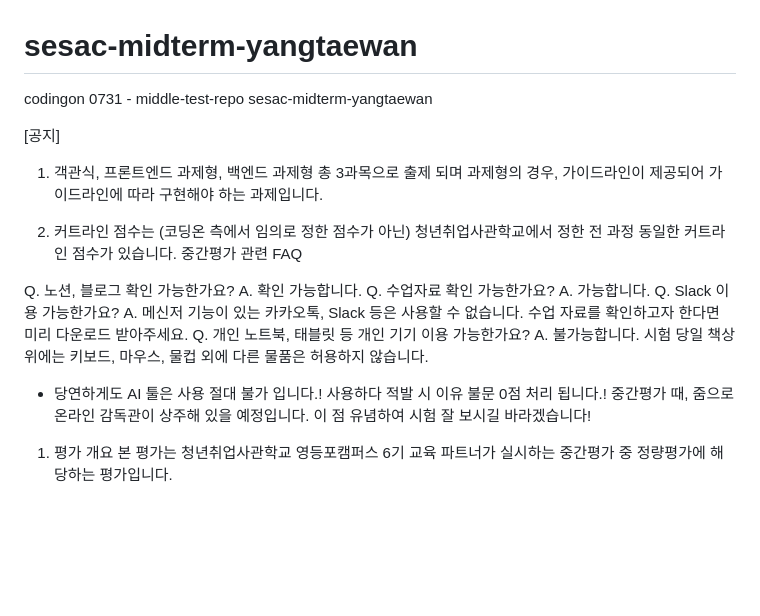
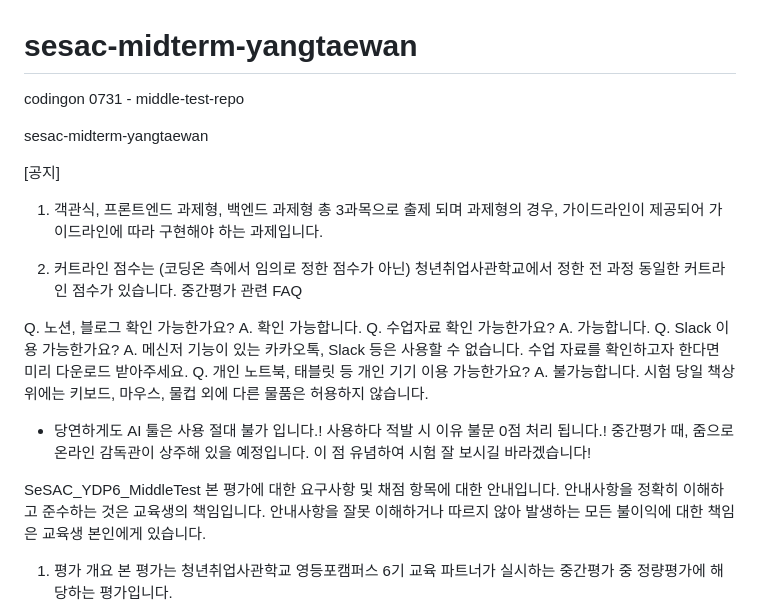
Before and after one commit to behindy3359/sesac-midterm-yangtaewan, a Markdown page: README.md, the part around the change. Drawn GitHub-style; blank space fills up the shorter version.

Commit message:
init : 시험 공지사항2 , readme.md

```diff
--- a/README.md
+++ b/README.md
@@ -1,5 +1,8 @@
 # sesac-midterm-yangtaewan
-codingon 0731 - middle-test-repo sesac-midterm-yangtaewan
+codingon 0731 - middle-test-repo
+
+
+sesac-midterm-yangtaewan
 
 
 [공지]
@@ -23,6 +26,13 @@ A. 불가능합니다. 시험 당일 책상 위에는 키보드, 마우스, 물
 중간평가 때, 줌으로 온라인 감독관이 상주해 있을 예정입니다.
 이 점 유념하여 시험 잘 보시길 바라겠습니다!
 
+
+
+
+
+
+SeSAC_YDP6_MiddleTest
+본 평가에 대한 요구사항 및 채점 항목에 대한 안내입니다. 안내사항을 정확히 이해하고 준수하는 것은 교육생의 책임입니다. 안내사항을 잘못 이해하거나 따르지 않아 발생하는 모든 불이익에 대한 책임은 교육생 본인에게 있습니다.
 
 1. 평가 개요
 본 평가는 청년취업사관학교 영등포캠퍼스 6기 교육 파트너가 실시하는 중간평가 중 정량평가에 해당하는 평가입니다.
```
